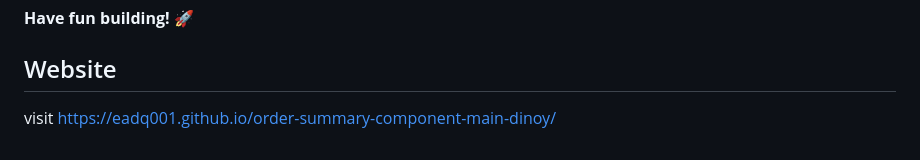
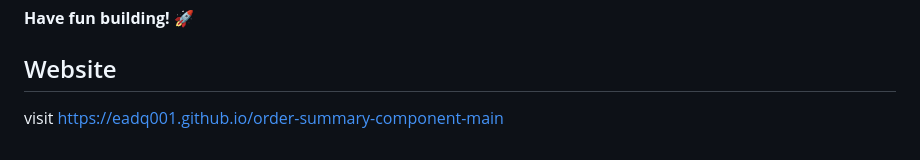
Before and after one commit to eadq001/order-summary-component-main, a Markdown page: README.md, the part around the change. Drawn GitHub-style.

```diff
--- a/README.md
+++ b/README.md
@@ -93,4 +93,4 @@ This challenge is completely free. Please share it with anyone who will find it
 
 ## Website
 
-visit https://eadq001.github.io/order-summary-component-main-dinoy/
+visit https://eadq001.github.io/order-summary-component-main
```
